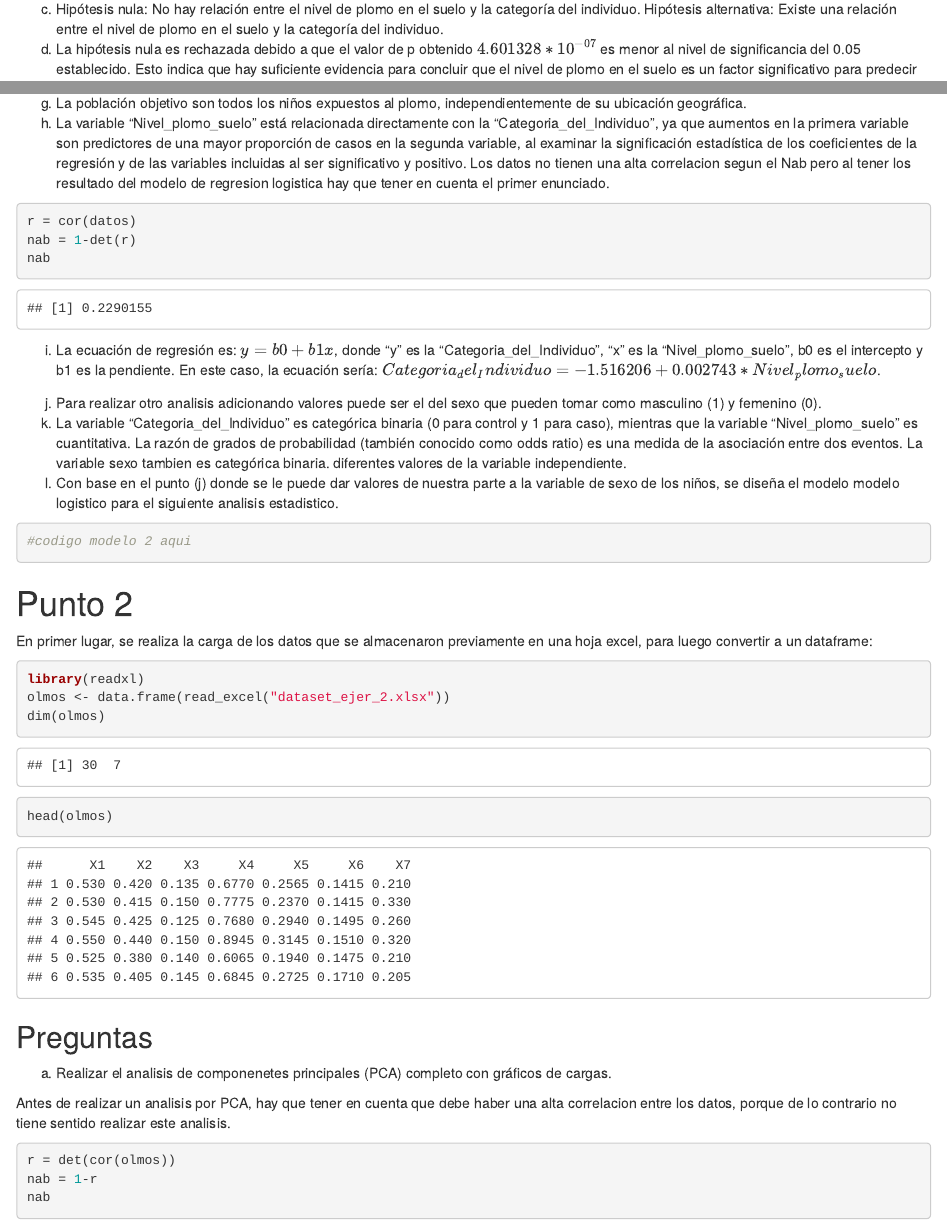
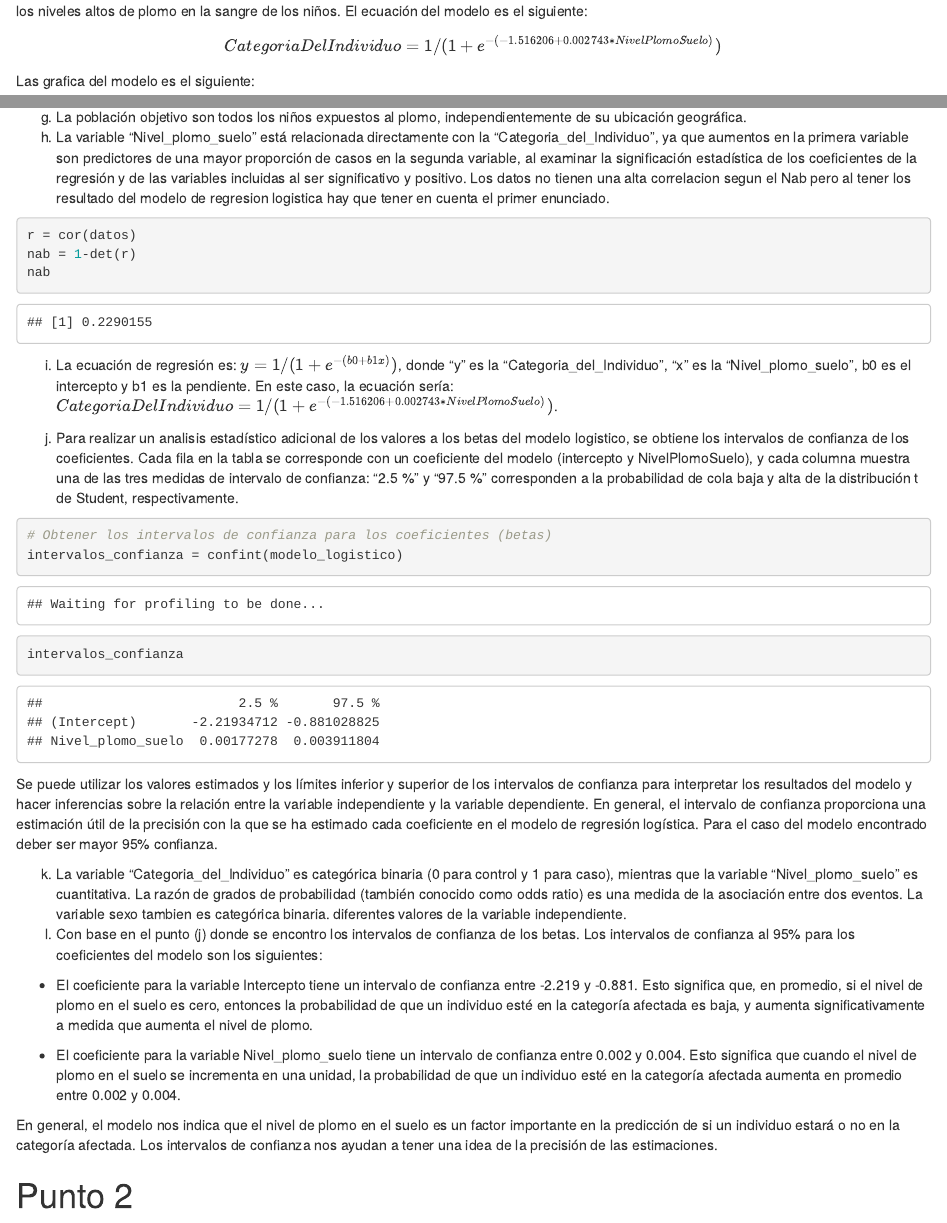
Before and after one commit to RobinCC95/Estadisticas-multiv-model-estocas, an R Markdown document (practica 3/practica III.rmd): the page in a window 1100 px wide, from 2510 px down before the commit and from 1680 px down after it, and a second part further down, joined at a grey line. Rendered offline with R 4.5, knitr and Pandoc, with nearby package versions; drawn as R Markdown's standard HTML page in place of the format the file asks for; code that draws random numbers runs with fixed seeds of ours.

Commit message:
practica 3 terminada

````diff
--- a/practica 3/practica III.rmd
+++ b/practica 3/practica III.rmd
@@ -54,7 +54,9 @@ plomo en la tierra, la proporción relativa de casos con respecto a los grupos d
 Este resultado difiere del obtenido por los autores del estudio (14.25).
 El valor de p obtenido es $4.601328*10^{-07}$, lo que indica que el nivel de plomo en la tierra es un factor significativo para
 predecir los niveles altos de plomo en la sangre de los niños. \n
-Las grafica del modelo es el siguiente
+El ecuación del modelo es el siguiente:
+$$CategoriaDelIndividuo = 1/{(1+ e ^{-(-1.516206 + 0.002743*NivelPlomoSuelo)})}$$
+Las grafica del modelo es el siguiente:
 ```{R}
 library(ggplot2)
 ggplot(data = datos, aes(x = Nivel_plomo_suelo, y = Categoria_del_Individuo)) +
@@ -93,22 +95,44 @@ r = cor(datos)
 nab = 1-det(r)
 nab
 ```
-i) La ecuación de regresión es: $y = b0 + b1x$, donde "y" es la "Categoria_del_Individuo", "x" es la "Nivel_plomo_suelo",
+i) La ecuación de regresión es: $y = 1/{(1+ e ^{-(b0 + b1x)})}$, donde "y" es la "Categoria_del_Individuo", "x" es la "Nivel_plomo_suelo",
 b0 es el intercepto y b1 es la pendiente. En este caso, la ecuación sería:
-$Categoria_del_Individuo = -1.516206 + 0.002743*Nivel_plomo_suelo$.
-j) Para realizar otro analisis adicionando valores puede ser el del sexo que pueden tomar como masculino (1) y
-femenino (0).
+$CategoriaDelIndividuo = {1}/{(1+ e ^{-(-1.516206 + 0.002743*NivelPlomoSuelo)})}$.
+j) Para realizar un analisis estadístico adicional de los valores a los betas del modelo logistico, se obtiene los
+intervalos de confianza de los coeficientes.
+Cada fila en la tabla se corresponde con un coeficiente del modelo (intercepto y NivelPlomoSuelo),
+y cada columna muestra una de las tres medidas de intervalo de confianza: "2.5 %" y "97.5 %" corresponden
+ a la probabilidad de cola baja y alta de la distribución t de Student, respectivamente.
+```{r}
+# Obtener los intervalos de confianza para los coeficientes (betas)
+intervalos_confianza = confint(modelo_logistico)
+intervalos_confianza
+```
+Se puede utilizar los valores estimados y los límites inferior y superior de los intervalos de confianza para interpretar
+los resultados del modelo y hacer inferencias sobre la relación entre la variable independiente y la variable dependiente.
+En general, el intervalo de confianza proporciona una estimación útil de la precisión con la que se ha estimado cada
+coeficiente en el modelo de regresión logística. Para el caso del modelo encontrado deber ser mayor 95% confianza.
+
 k) La variable "Categoria_del_Individuo" es categórica binaria (0 para control y 1 para caso), mientras
 que la variable "Nivel_plomo_suelo" es cuantitativa.
 La razón de grados de probabilidad (también conocido como odds ratio) es una medida de la asociación
 entre dos eventos.
 La variable sexo tambien es categórica binaria.
 diferentes valores de la variable independiente.
-l) Con base en el punto (j) donde se le puede dar valores de nuestra parte a la variable de sexo de los niños,
-se diseña el modelo modelo logistico para el siguiente analisis estadistico.
-```{R}
-#codigo modelo 2 aqui
-```
+l) Con base en el punto (j) donde se encontro los intervalos de confianza de los betas.
+Los intervalos de confianza al 95% para los coeficientes del modelo son los siguientes:
+- El coeficiente para la variable Intercepto tiene un intervalo de confianza entre -2.219 y -0.881.
+Esto significa que, en promedio, si el nivel de plomo en el suelo es cero, entonces la probabilidad
+de que un individuo esté en la categoría afectada es baja, y aumenta significativamente a medida que
+aumenta el nivel de plomo.
+
+- El coeficiente para la variable Nivel_plomo_suelo tiene un intervalo de confianza entre 0.002 y 0.004.
+Esto significa que cuando el nivel de plomo en el suelo se incrementa en una unidad, la probabilidad de
+que un individuo esté en la categoría afectada aumenta en promedio entre 0.002 y 0.004.
+
+En general, el modelo nos indica que el nivel de plomo en el suelo es un factor importante en la predicción de
+si un individuo estará o no en la categoría afectada. Los intervalos de confianza nos ayudan a tener una idea de
+la precisión de las estimaciones.
 
 
 # Punto 2
````
Also changed, not shown: practica 3/practica 3.pdf, practica 3/practica III.rmd (9 more changed lines), 1 other file.
